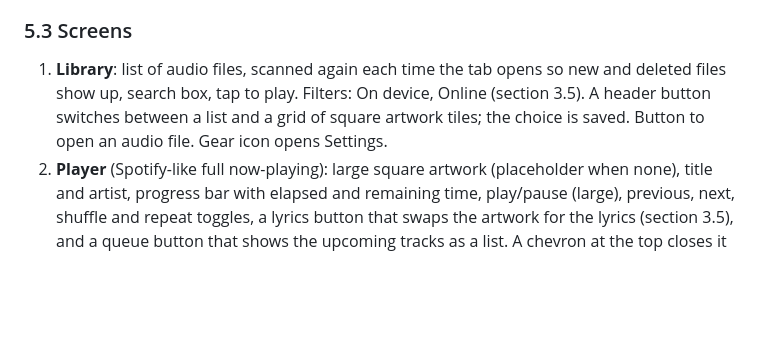
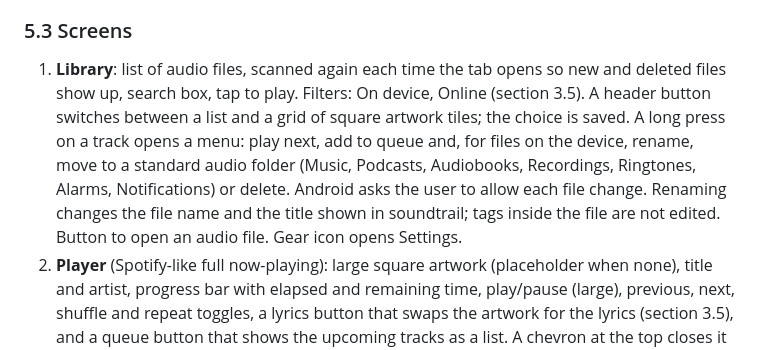
Before and after one commit to hunixcode/soundtrail, a Markdown page: docs/01-product-spec.md, the part around the change. GitHub-like rendering; blank space fills up the shorter version.

Commit message:
docs: describe the track long-press menu

```diff
--- a/docs/01-product-spec.md
+++ b/docs/01-product-spec.md
@@ -100,7 +100,7 @@ The mini player is the navbar's expanded "island" state, not a separate bar:
 
 ### 5.3 Screens
 
-1. **Library**: list of audio files, scanned again each time the tab opens so new and deleted files show up, search box, tap to play. Filters: On device, Online (section 3.5). A header button switches between a list and a grid of square artwork tiles; the choice is saved. Button to open an audio file. Gear icon opens Settings.
+1. **Library**: list of audio files, scanned again each time the tab opens so new and deleted files show up, search box, tap to play. Filters: On device, Online (section 3.5). A header button switches between a list and a grid of square artwork tiles; the choice is saved. A long press on a track opens a menu: play next, add to queue and, for files on the device, rename, move to a standard audio folder (Music, Podcasts, Audiobooks, Recordings, Ringtones, Alarms, Notifications) or delete. Android asks the user to allow each file change. Renaming changes the file name and the title shown in soundtrail; tags inside the file are not edited. Button to open an audio file. Gear icon opens Settings.
 2. **Player** (Spotify-like full now-playing): large square artwork (placeholder when none), title and artist, progress bar with elapsed and remaining time, play/pause (large), previous, next, shuffle and repeat toggles, a lyrics button that swaps the artwork for the lyrics (section 3.5), and a queue button that shows the upcoming tracks as a list. A chevron at the top closes it back to the previous tab. No speed or equalizer controls here, except the small speed label described in section 3.4.
 3. **Speed**: its own page. Large readout of the current speed (for example "1.25x"), a slider from 0.5x to 2.0x in 0.01x steps, a stepper (minus/plus buttons, same step), a reset-to-1.0x button, and quick presets (0.75x, 1.0x, 1.25x, 1.5x). A note under the readout says the pitch follows the speed. Works with no track loaded: the value is saved and applies to the next track.
 4. **Equalizer**: on/off switch, preset picker, band sliders, save-preset button.
```
Also changed, not shown: docs/02-technical-spec.md (+1 -1 lines).
